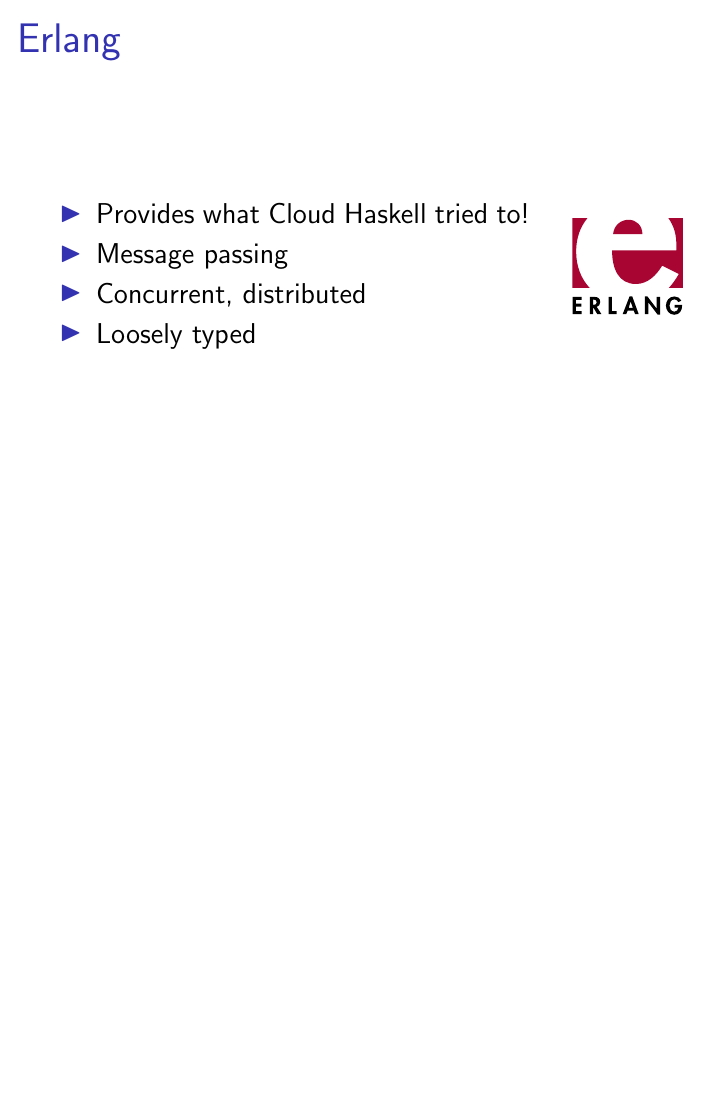
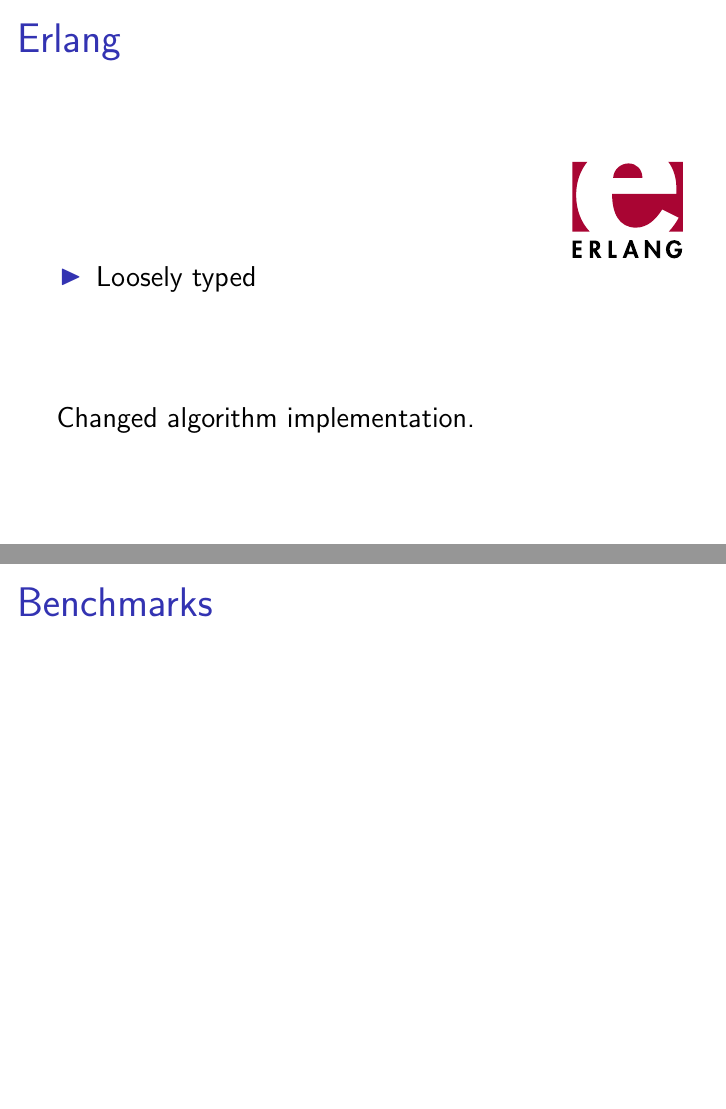
Before and after one commit to Motiejus/year4, LaTeX slides (PP/presentation.tex): page 22 of 22 before the commit and pages 23 and 24 of 24 after it, the two joined at a grey line, the shorter picture padded with empty space. Compiled offline with pdfLaTeX.

Commit message:
Erlang info and benchmarks frame

```diff
--- a/PP/presentation.tex
+++ b/PP/presentation.tex
@@ -118,14 +118,21 @@
     \begin{columns}
         \column{.8\textwidth}
         \begin{itemize}
-            \item Provides what Cloud Haskell tried to!
-            \item Message passing
-            \item Concurrent, distributed
+            \item<1> Provides what Cloud Haskell tried to!
+            \item<1> Message passing
+            \item<1> Concurrent, distributed
             \item Loosely typed
         \end{itemize}
         \column{.19\textwidth}
         \includegraphics[width=\textwidth]{images/erlang-logo.pdf}
     \end{columns}
+    \pause
+    \vspace{2cm}
+    Changed algorithm implementation.
+\end{frame}
+
+\begin{frame}{Benchmarks}
+
 \end{frame}
 
 \end{document}
```
